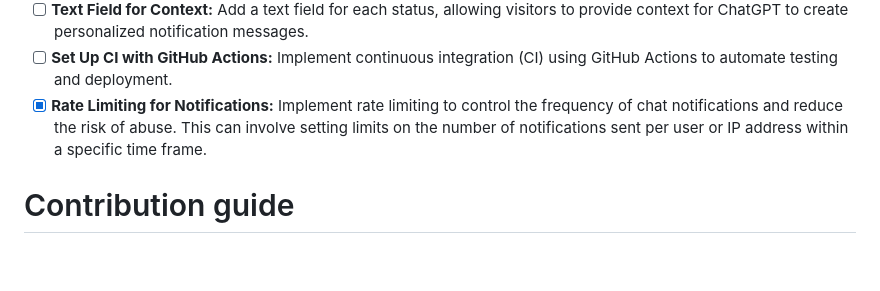
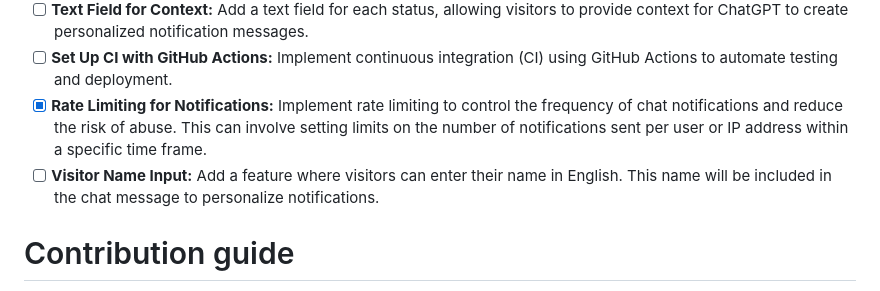
Before and after one commit to samaphp/office, a Markdown page: README.md, the part around the change. Drawn GitHub-style; blank space fills up the shorter version.

Commit message:
Add Visitor Name Input to roadmap

```diff
--- a/README.md
+++ b/README.md
@@ -49,6 +49,7 @@ WantedBy=multi-user.target
 - [ ] **Text Field for Context:** Add a text field for each status, allowing visitors to provide context for ChatGPT to create personalized notification messages.
 - [ ] **Set Up CI with GitHub Actions:** Implement continuous integration (CI) using GitHub Actions to automate testing and deployment.
 - [x] **Rate Limiting for Notifications:** Implement rate limiting to control the frequency of chat notifications and reduce the risk of abuse. This can involve setting limits on the number of notifications sent per user or IP address within a specific time frame.
+- [ ] **Visitor Name Input:** Add a feature where visitors can enter their name in English. This name will be included in the chat message to personalize notifications.
 
 # Contribution guide
 Your contributions are greatly appreciated. Please follow the guidelines below to ensure a smooth and efficient collaboration.
```
